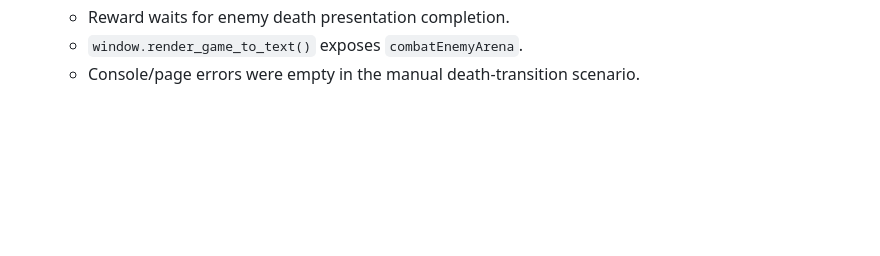
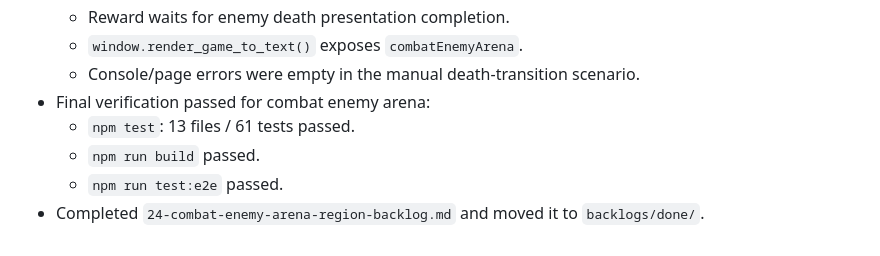
Before and after one commit to chencyr/mnemonic-sprie, a Markdown page: progress.md, the part around the change. Drawn GitHub-style; blank space fills up the shorter version.

Commit message:
docs: complete combat enemy arena backlog

```diff
--- a/progress.md
+++ b/progress.md
@@ -262,3 +262,8 @@ Original prompt: 初始化這個專案 git 準備一個遊戲開發
   - Reward waits for enemy death presentation completion.
   - `window.render_game_to_text()` exposes `combatEnemyArena`.
   - Console/page errors were empty in the manual death-transition scenario.
+- Final verification passed for combat enemy arena:
+  - `npm test`: 13 files / 61 tests passed.
+  - `npm run build` passed.
+  - `npm run test:e2e` passed.
+- Completed `24-combat-enemy-arena-region-backlog.md` and moved it to `backlogs/done/`.
```
Also changed, not shown: backlogs/done/24-combat-enemy-arena-region-backlog.md (renamed from backlogs/in-progress/24-combat-enemy-arena-region-backlog.md).
